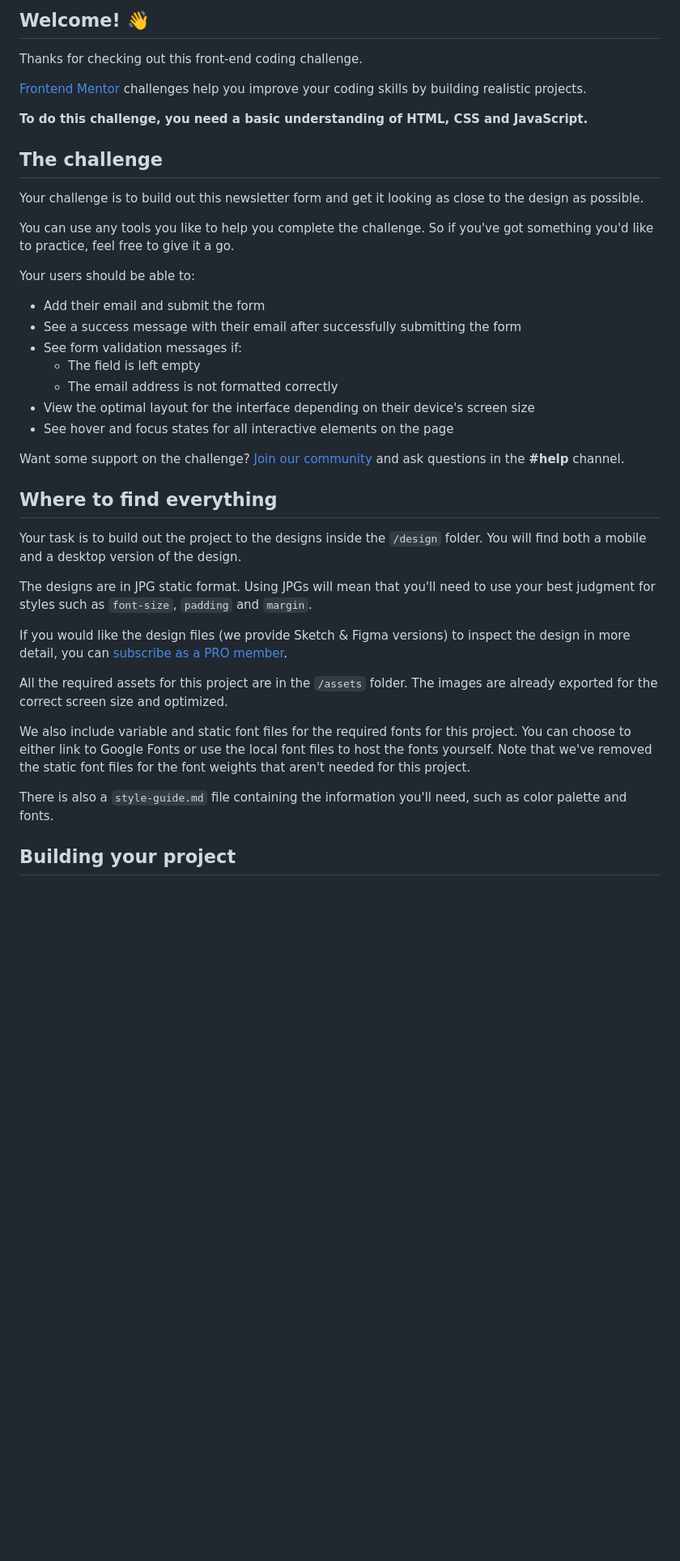
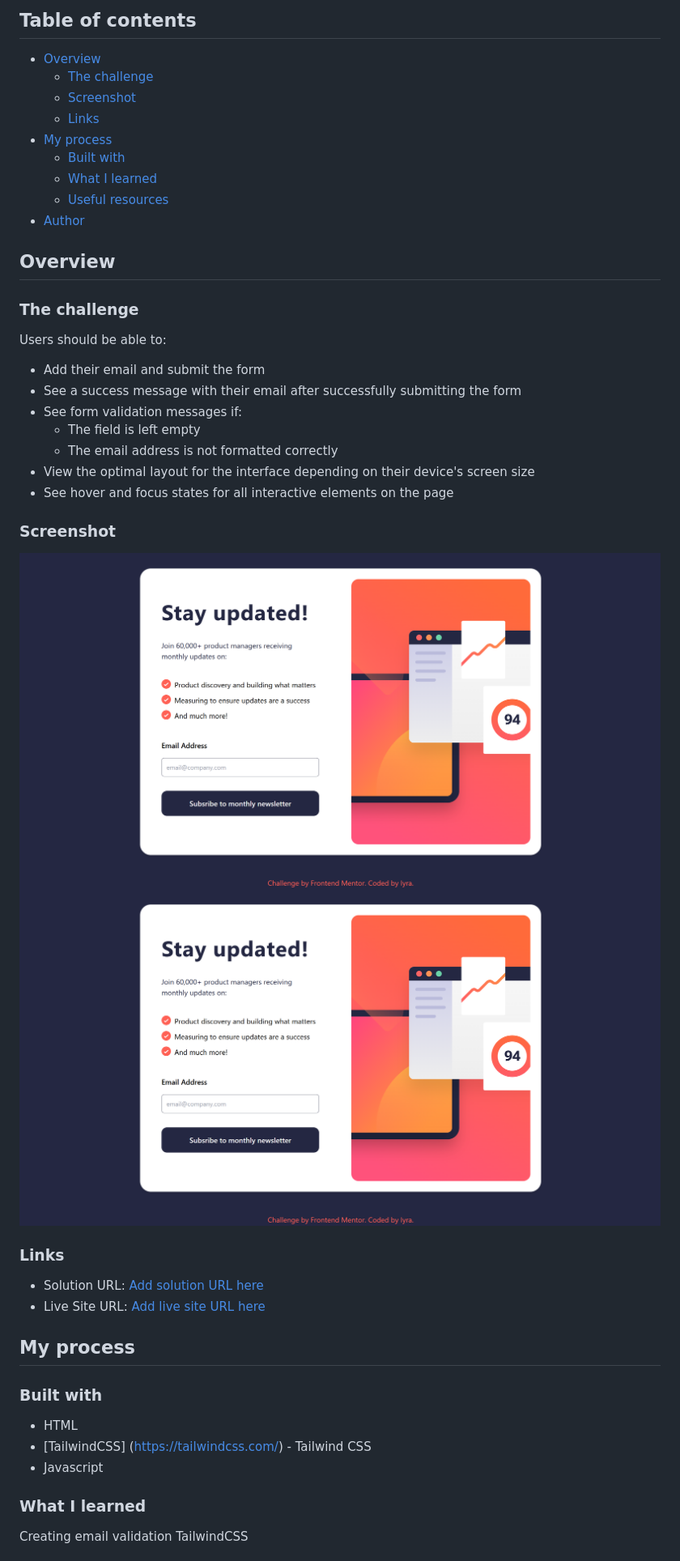
Before and after one commit to iyraa/newsletter-sign-up-form-with-success-message, a Markdown page: docs/README.md, the part around the change printed below. Shown: that part at 81% size. Rendered like a GitHub page; pictures changed too: assets/images/screenshot.png (added); blank space fills up the shorter version.

Commit message:
Update images src , readme and add script

```diff
--- a/docs/README.md
+++ b/docs/README.md
@@ -4,19 +4,21 @@
 
-## Welcome! 👋
+## Table of contents
 
-Thanks for checking out this front-end coding challenge.
+- [Overview](#overview)
+  - [The challenge](#the-challenge)
+  - [Screenshot](#screenshot)
+  - [Links](#links)
+- [My process](#my-process)
+  - [Built with](#built-with)
+  - [What I learned](#what-i-learned)
+  - [Useful resources](#useful-resources)
+- [Author](#author)
 
-[Frontend Mentor](https://www.frontendmentor.io) challenges help you improve your coding skills by building realistic projects.
+## Overview
 
-**To do this challenge, you need a basic understanding of HTML, CSS and JavaScript.**
+### The challenge
 
-## The challenge
-
-Your challenge is to build out this newsletter form and get it looking as close to the design as possible.
-
-You can use any tools you like to help you complete the challenge. So if you've got something you'd like to practice, feel free to give it a go.
-
-Your users should be able to:
+Users should be able to:
 
 - Add their email and submit the form
 - See a success message with their email after successfully submitting the form
@@ -26,21 +28,26 @@ Your users should be able to:
 - View the optimal layout for the interface depending on their device's screen size
 - See hover and focus states for all interactive elements on the page
 
-Want some support on the challenge? [Join our community](https://www.frontendmentor.io/community) and ask questions in the **#help** channel.
+### Screenshot
 
-## Where to find everything
+![Desktop Image](/assets/images/screenshot.png)
+![Mobile Image](/assets/images/screenshot.png)
 
-Your task is to build out the project to the designs inside the `/design` folder. You will find both a mobile and a desktop version of the design.
+### Links
 
-The designs are in JPG static format. Using JPGs will mean that you'll need to use your best judgment for styles such as `font-size`, `padding` and `margin`.
+- Solution URL: [Add solution URL here](https://your-solution-url.com)
+- Live Site URL: [Add live site URL here](https://your-live-site-url.com)
 
-If you would like the design files (we provide Sketch & Figma versions) to inspect the design in more detail, you can [subscribe as a PRO member](https://www.frontendmentor.io/pro).
+## My process
 
-All the required assets for this project are in the `/assets` folder. The images are already exported for the correct screen size and optimized.
+### Built with
 
-We also include variable and static font files for the required fonts for this project. You can choose to either link to Google Fonts or use the local font files to host the fonts yourself. Note that we've removed the static font files for the font weights that aren't needed for this project.
+- HTML
+- [TailwindCSS] (https://tailwindcss.com/) - Tailwind CSS
+- Javascript
 
-There is also a `style-guide.md` file containing the information you'll need, such as color palette and fonts.
+### What I learned
 
-## Building your project
+Creating email validation
+TailwindCSS
 
```
Also changed, not shown: other parts of docs/README.md (+8 -52 lines), docs/README-template.md (deleted, +0 -116 lines), assets/images/screenshot-2.png (added), 2 other files.
